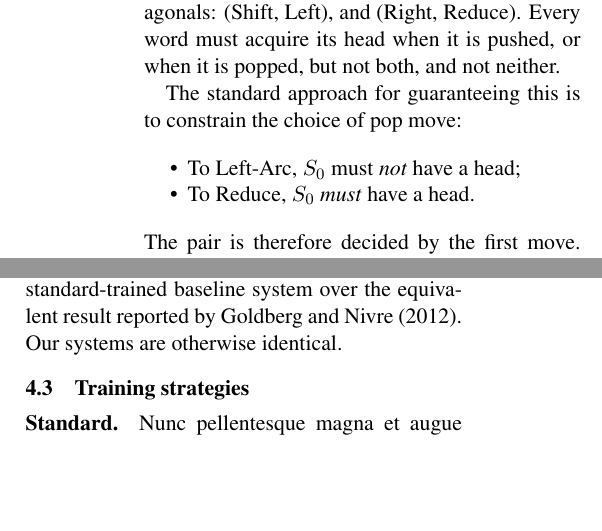
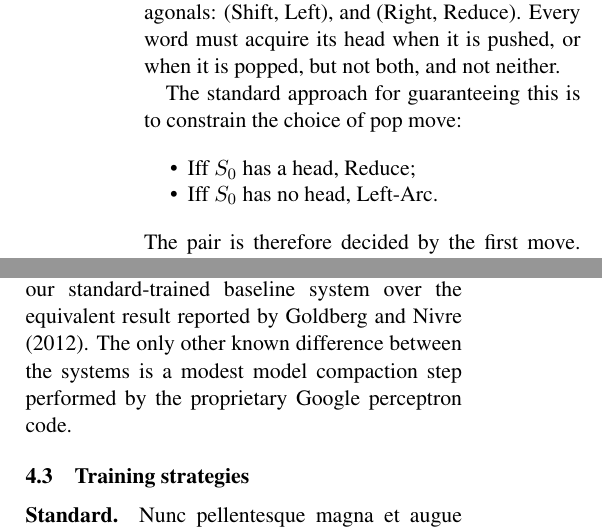
Before and after one commit to syllog1sm/redshift, a LaTeX paper (latex/acl13submit/repair.tex): two parts of the columns of pages 3 and 5 of 9, joined at a grey line, cut so that both start at the same text, the shorter picture padded with empty space. Compiled offline with pdfLaTeX.

Commit message:
* Small edits

```diff
--- a/latex/acl13submit/repair.tex
+++ b/latex/acl13submit/repair.tex
@@ -232,8 +232,8 @@ its head when it is pushed, or when it is popped, but not both, and not neither.
 The standard approach for guaranteeing this is to constrain the choice of pop move:
 
 \begin{itemize}\setlength{\itemsep}{-2mm}
-    \item To Left-Arc, $S_0$ must \emph{not} have a head;
-    \item To Reduce, $S_0$ \emph{must} have a head.
+    \item Iff $S_0$ has a head, Reduce;
+    \item Iff $S_0$ has no head, Left-Arc.
 \end{itemize}
 The pair is therefore decided by the first move.
 Our idea is simply to let the pair be decided by the \emph{second} move.
@@ -428,7 +428,9 @@ We follow the suggestion of \citet{nivre:squib} to handle root-node dependencies
 adding a dummy token at the \emph{end} of the sentence.
 This improves accuracy by delaying root-node decisions, and likely accounts for the
 0.2\% extra accuracy of our standard-trained baseline system over the equivalent result
-reported by \citet{goldberg:12}. Our systems are otherwise identical.
+reported by \citet{goldberg:12}. The only other known difference between the systems
+is a modest model compaction step performed by the proprietary Google perceptron
+code.
 
 \subsection{Training strategies}
 
```
